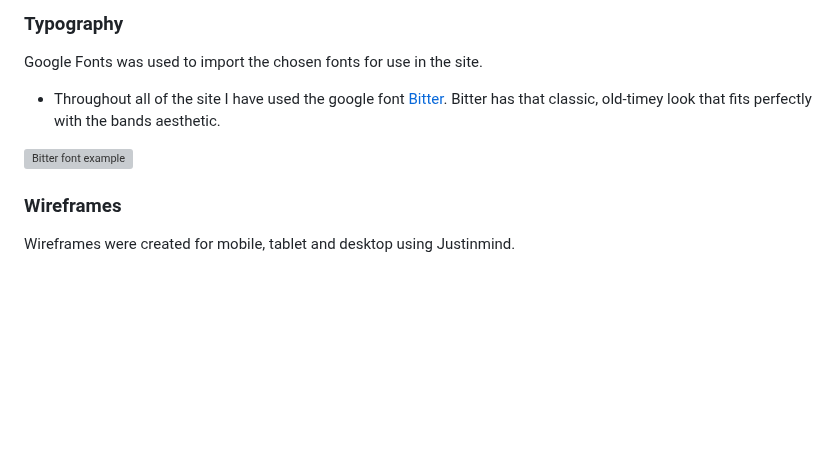
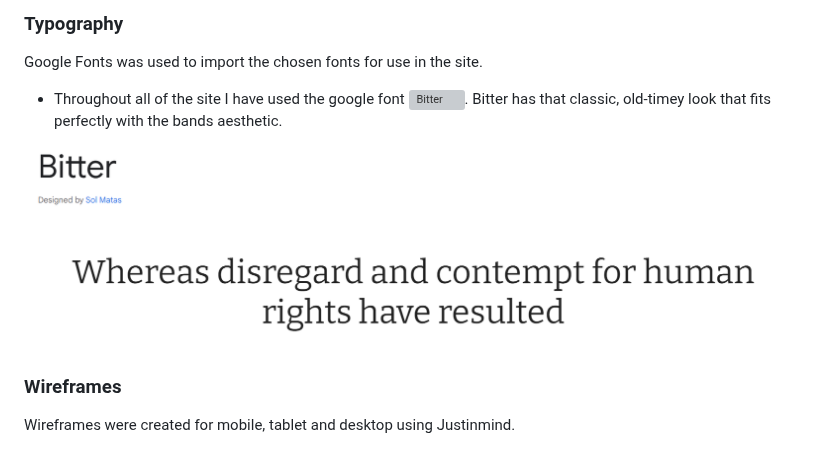
Before and after one commit to Cleg83/Resurrect-The-Bedlam-Six-, a Markdown page: README.md, the part around the change. GitHub-like rendering; blank space fills up the shorter version; grey boxes are pictures that could not be loaded.

Commit message:
docs:Fixed font example image in typography section

```diff
--- a/README.md
+++ b/README.md
@@ -97,9 +97,9 @@ As the website is dedicated to bringing back a band few have heard of, I have ch
 
 Google Fonts was used to import the chosen fonts for use in the site.
 
-* Throughout all of the site I have used the google font [Bitter](https://fonts.google.com/specimen/Bitter?query=bitter). Bitter has that classic, old-timey look that fits perfectly with the bands aesthetic.
+* Throughout all of the site I have used the google font ![Bitter](https://fonts.google.com/specimen/Bitter?query=bitter). Bitter has that classic, old-timey look that fits perfectly with the bands aesthetic.
 
-![Bitter font example](documents\google-fonts-bitter-example.png)
+![Bitter font example](documents/google-fonts-bitter-example.png)
 
 ### Wireframes
 
```
